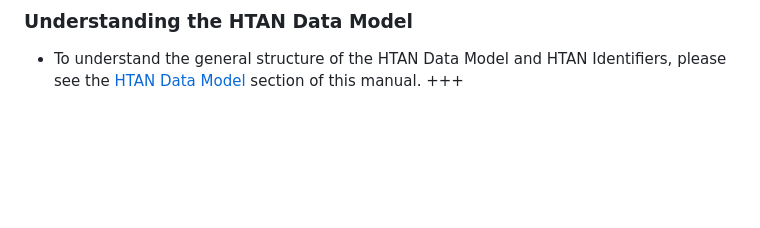
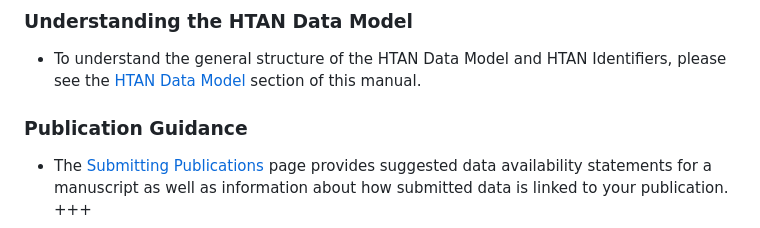
Before and after one commit to ncihtan/htan_missing_manual, a Markdown page: data_submission/clin_biospec_assay.md, the part around the change. GitHub-like rendering; blank space fills up the shorter version.

Commit message:
add message re publications to the data submission overview

```diff
--- a/data_submission/clin_biospec_assay.md
+++ b/data_submission/clin_biospec_assay.md
@@ -105,4 +105,7 @@ To help the Curator team review and resolve issues efficiently:
 
 ### Understanding the HTAN Data Model
 - To understand the general structure of the HTAN Data Model and HTAN Identifiers, please see the [HTAN Data Model](../data_model/overview.md) section of this manual.
+
+### Publication Guidance
+- The [Submitting Publications](../addtnl_info/publications.md) page provides suggested data availability statements for a manuscript as well as information about how submitted data is linked to your publication.
 +++
```
